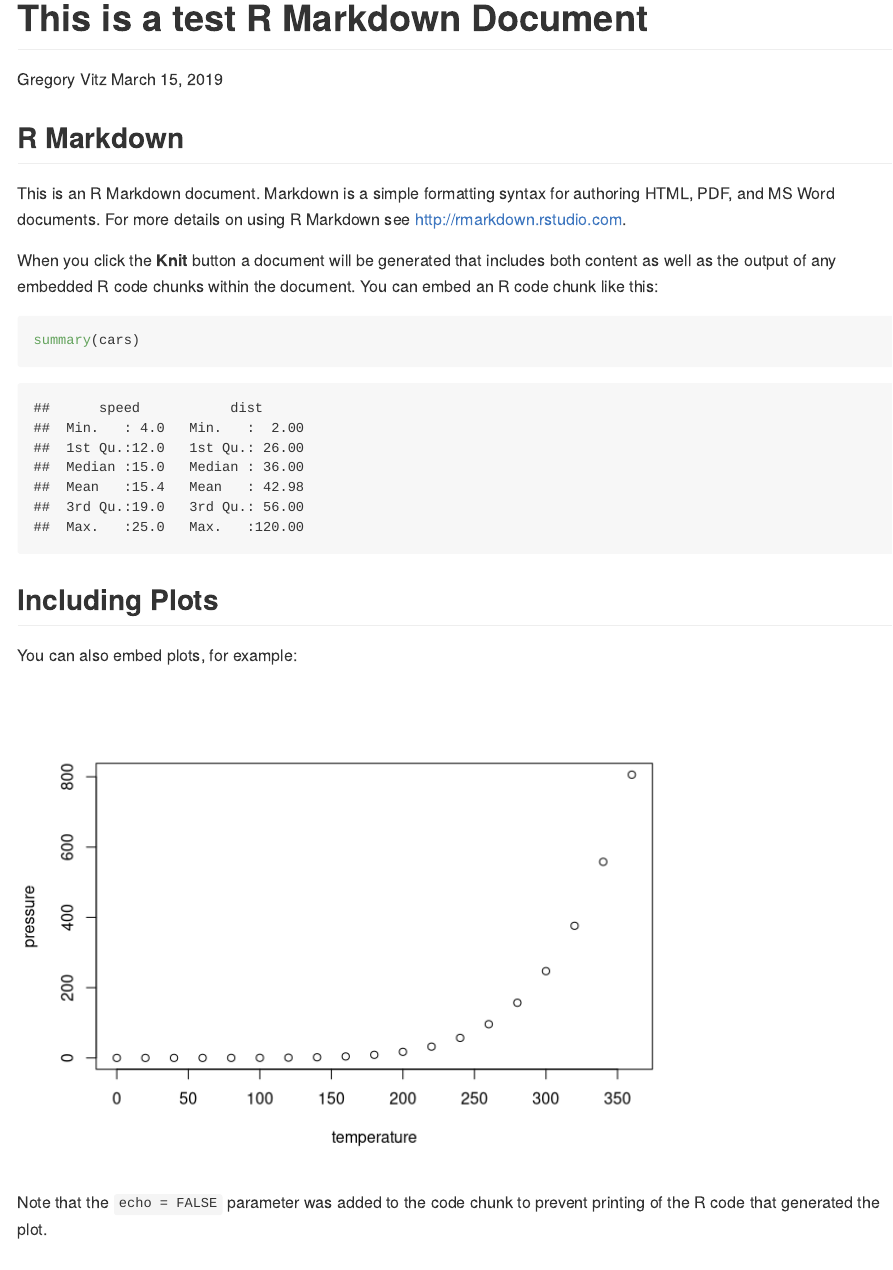
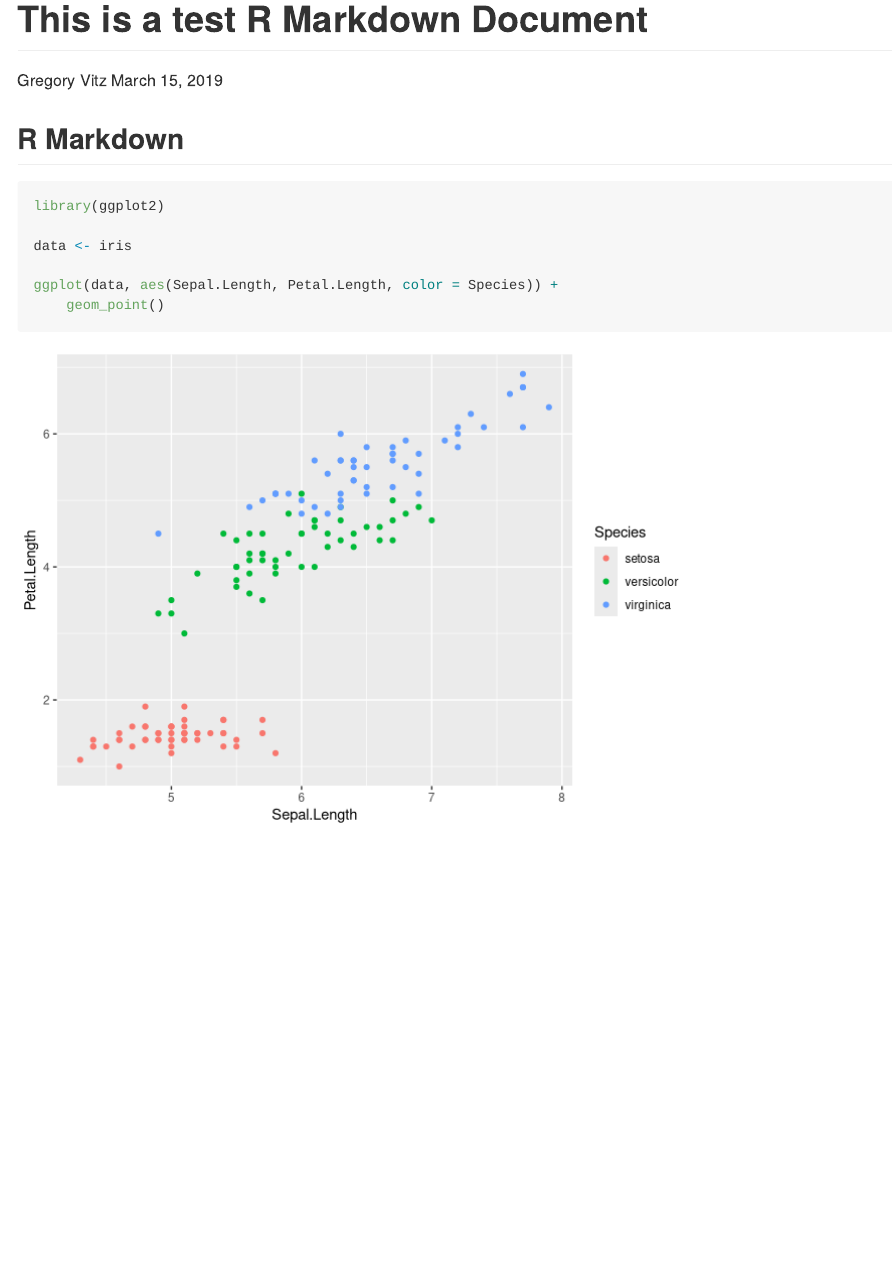
Before and after one commit to gmvitz/blog, an R Markdown document (test_rmarkdown.Rmd): the page in a window 1100 px wide, from its top. Rendered offline with R 4.5, knitr and Pandoc, with nearby package versions.

Commit message:
Changed rmd to different plot as test

````diff
--- a/test_rmarkdown.Rmd
+++ b/test_rmarkdown.Rmd
@@ -11,20 +11,11 @@ knitr::opts_chunk$set(echo = TRUE)
 
 ## R Markdown
 
-This is an R Markdown document. Markdown is a simple formatting syntax for authoring HTML, PDF, and MS Word documents. For more details on using R Markdown see <http://rmarkdown.rstudio.com>.
+```{r}
+library(ggplot2)
 
-When you click the **Knit** button a document will be generated that includes both content as well as the output of any embedded R code chunks within the document. You can embed an R code chunk like this:
+data <- iris
 
-```{r cars}
-summary(cars)
+ggplot(data, aes(Sepal.Length, Petal.Length, color = Species)) +
+    geom_point()
 ```
-
-## Including Plots
-
-You can also embed plots, for example:
-
-```{r pressure, echo=FALSE}
-plot(pressure)
-```
-
-Note that the `echo = FALSE` parameter was added to the code chunk to prevent printing of the R code that generated the plot.
````
